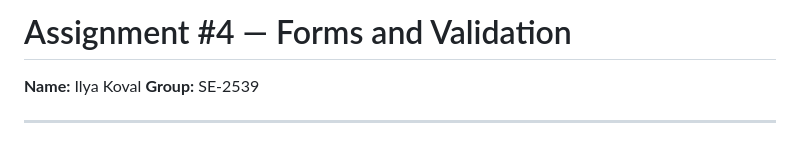
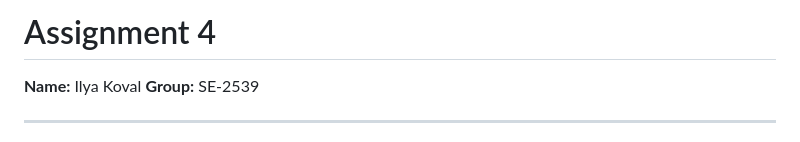
Before and after one commit to anommanager/web-assignment4, a Markdown page: README.md, the part around one of its changes. Rendered like a GitHub page.

Commit message:
chore: Update README.md

```diff
--- a/README.md
+++ b/README.md
@@ -1,4 +1,4 @@
-# Assignment #4 — Forms and Validation
+# Assignment 4
 
 **Name:** Ilya Koval
 **Group:** SE-2539
```
Also changed, not shown: other parts of README.md (+5 -20 lines).
